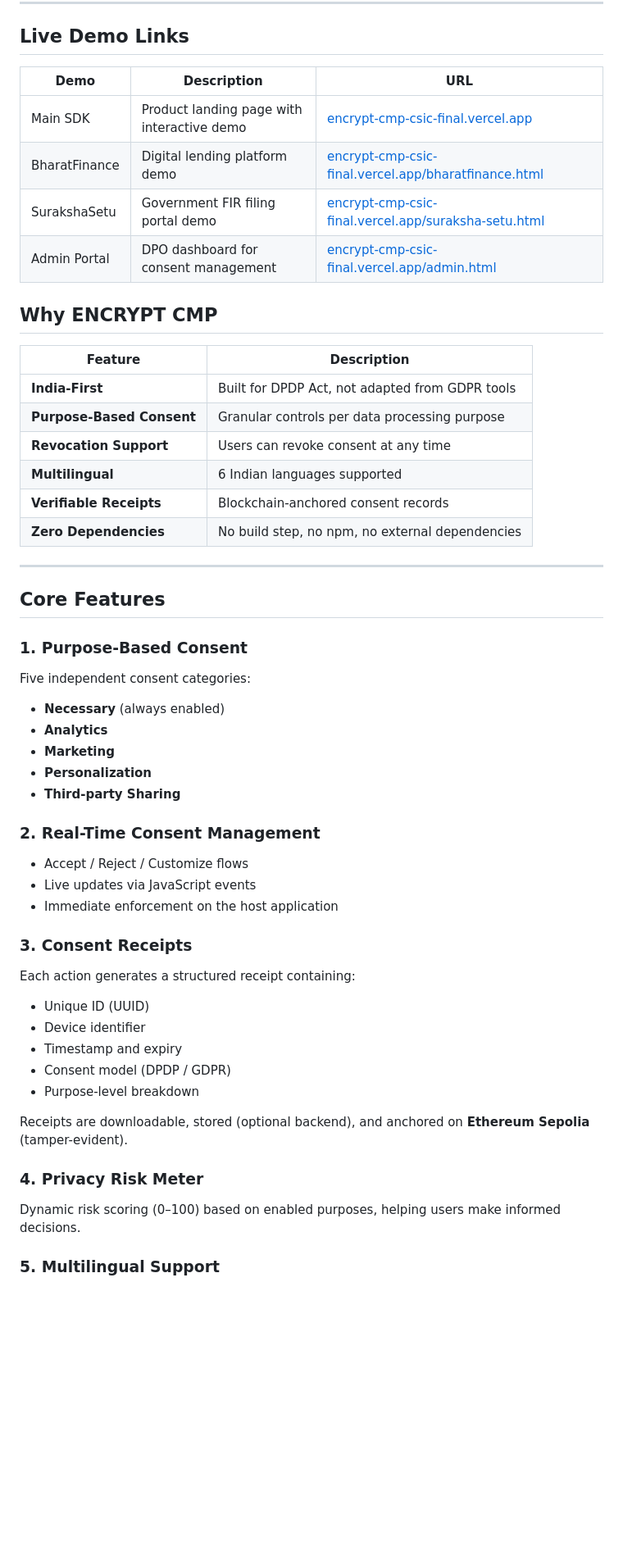
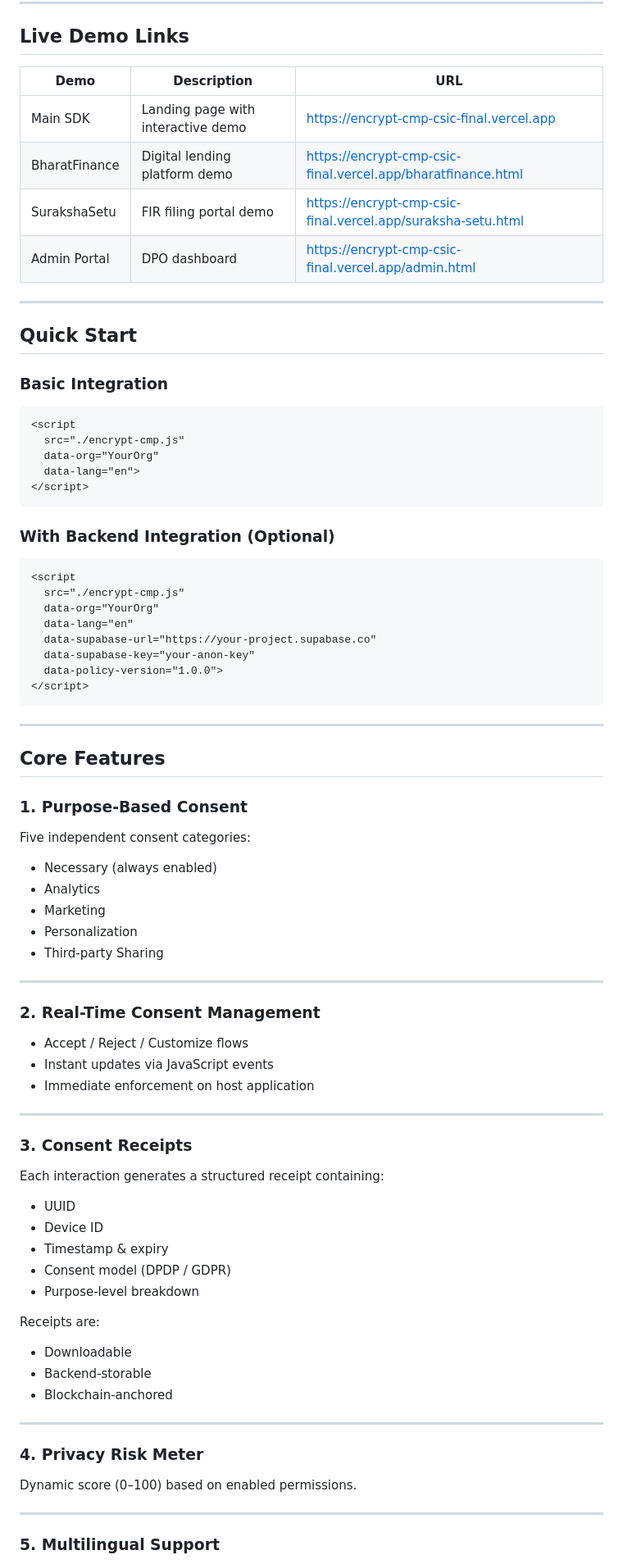
Before and after one commit to garima-x/encrypt-cmp-csic, a Markdown page: README.md, the part around one of its changes. Shown at 82% size. Rendered like a GitHub page; blank space fills up the shorter version.

````diff
--- a/README.md
+++ b/README.md
@@ -36,54 +73,86 @@ ENCRYPT CMP is a lightweight, drop-in **Consent Management Platform (CMP)** buil
 
 ## Live Demo Links
 
-| Demo | Description | URL |
-|------|-------------|-----|
-| Main SDK | Product landing page with interactive demo | [encrypt-cmp-csic-final.vercel.app](https://encrypt-cmp-csic-final.vercel.app) |
-| BharatFinance | Digital lending platform demo | [encrypt-cmp-csic-final.vercel.app/bharatfinance.html](https://encrypt-cmp-csic-final.vercel.app/bharatfinance.html) |
-| SurakshaSetu | Government FIR filing portal demo | [encrypt-cmp-csic-final.vercel.app/suraksha-setu.html](https://encrypt-cmp-csic-final.vercel.app/suraksha-setu.html) |
-| Admin Portal | DPO dashboard for consent management | [encrypt-cmp-csic-final.vercel.app/admin.html](https://encrypt-cmp-csic-final.vercel.app/admin.html) |
+| Demo          | Description                        | URL                                                          |
+| ------------- | ---------------------------------- | ------------------------------------------------------------ |
+| Main SDK      | Landing page with interactive demo | https://encrypt-cmp-csic-final.vercel.app                    |
+| BharatFinance | Digital lending platform demo      | https://encrypt-cmp-csic-final.vercel.app/bharatfinance.html |
+| SurakshaSetu  | FIR filing portal demo             | https://encrypt-cmp-csic-final.vercel.app/suraksha-setu.html |
+| Admin Portal  | DPO dashboard                      | https://encrypt-cmp-csic-final.vercel.app/admin.html         |
 
+---
 
+## Quick Start
 
-## Why ENCRYPT CMP
+### Basic Integration
 
-| Feature | Description |
-|---------|-------------|
-| **India-First** | Built for DPDP Act, not adapted from GDPR tools |
-| **Purpose-Based Consent** | Granular controls per data processing purpose |
-| **Revocation Support** | Users can revoke consent at any time |
-| **Multilingual** | 6 Indian languages supported |
-| **Verifiable Receipts** | Blockchain-anchored consent records |
-| **Zero Dependencies** | No build step, no npm, no external dependencies |
+```html
+<script
+  src="./encrypt-cmp.js"
+  data-org="YourOrg"
+  data-lang="en">
+</script>
+```
+
+### With Backend Integration (Optional)
+
+```html
+<script
+  src="./encrypt-cmp.js"
+  data-org="YourOrg"
+  data-lang="en"
+  data-supabase-url="https://your-project.supabase.co"
+  data-supabase-key="your-anon-key"
+  data-policy-version="1.0.0">
+</script>
+```
 
 ---
 
 ## Core Features
 
 ### 1. Purpose-Based Consent
+
 Five independent consent categories:
-- **Necessary** (always enabled)
-- **Analytics**
-- **Marketing**
-- **Personalization**
-- **Third-party Sharing**
+
+* Necessary (always enabled)
+* Analytics
+* Marketing
+* Personalization
+* Third-party Sharing
+
+---
 
 ### 2. Real-Time Consent Management
-- Accept / Reject / Customize flows
-- Live updates via JavaScript events
-- Immediate enforcement on the host application
+
+* Accept / Reject / Customize flows
+* Instant updates via JavaScript events
+* Immediate enforcement on host application
+
+---
 
 ### 3. Consent Receipts
-Each action generates a structured receipt containing:
-- Unique ID (UUID)
-- Device identifier
-- Timestamp and expiry
-- Consent model (DPDP / GDPR)
-- Purpose-level breakdown
 
-Receipts are downloadable, stored (optional backend), and anchored on **Ethereum Sepolia** (tamper-evident).
+Each interaction generates a structured receipt containing:
+
+* UUID
+* Device ID
+* Timestamp & expiry
+* Consent model (DPDP / GDPR)
+* Purpose-level breakdown
+
+Receipts are:
+
+* Downloadable
+* Backend-storable
+* Blockchain-anchored
+
+---
 
 ### 4. Privacy Risk Meter
-Dynamic risk scoring (0–100) based on enabled purposes, helping users make informed decisions.
+
+Dynamic score (0–100) based on enabled permissions.
+
+---
 
 ### 5. Multilingual Support
````
Also changed, not shown: other parts of README.md (+134 -117 lines).
